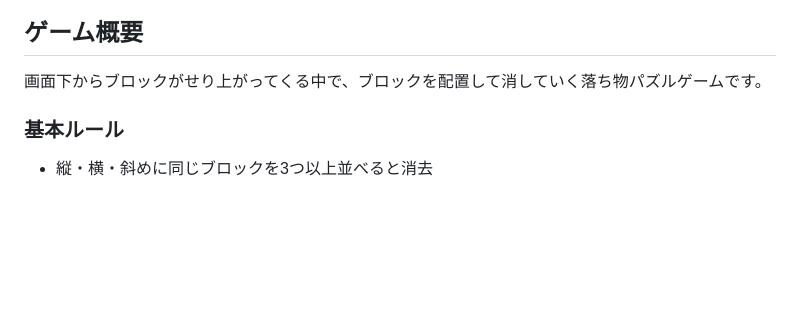
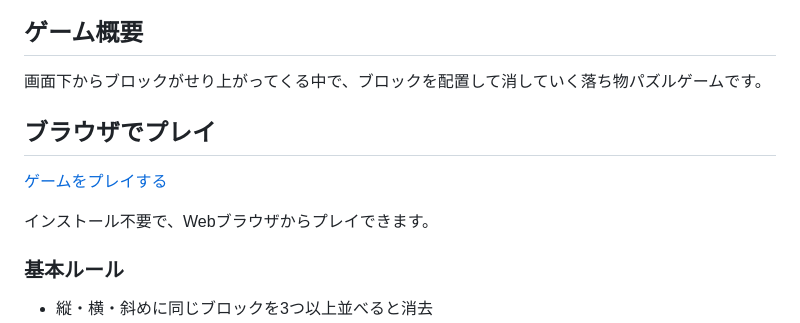
Before and after one commit to yuki-yanagimoto/JavaScript2DGame, a Markdown page: readme.md, the part around the change. Drawn GitHub-style; blank space fills up the shorter version.

Commit message:
Add browser play section to README
Added a section for playing the game in the browser with a link.

```diff
--- a/readme.md
+++ b/readme.md
@@ -9,6 +9,12 @@ JavaScriptで制作した、3マッチ形式の落ち物パズルゲームです
 ## ゲーム概要
 
 画面下からブロックがせり上がってくる中で、ブロックを配置して消していく落ち物パズルゲームです。
+
+## ブラウザでプレイ
+
+[ゲームをプレイする](https://yuki-yanagimoto.github.io/JavaScript2DGame/)
+
+インストール不要で、Webブラウザからプレイできます。
 
 ### 基本ルール
 
```
